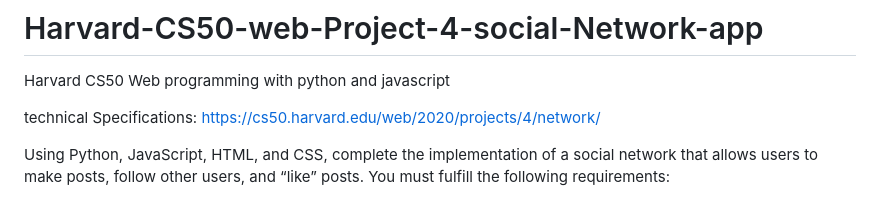
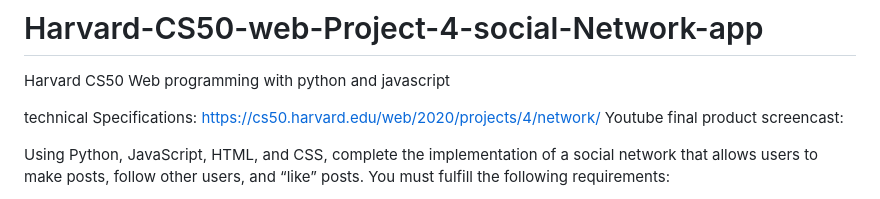
Before and after one commit to Ignaciolandeta/Harvard-CS50-web-Project-4-social-Network-app, a Markdown page: README.md, the part around the change. Drawn GitHub-style.

```diff
--- a/README.md
+++ b/README.md
@@ -3,6 +3,7 @@ Harvard CS50 Web programming with python and javascript
 
 technical Specifications:
 https://cs50.harvard.edu/web/2020/projects/4/network/
+Youtube final product screencast:
 
 Using Python, JavaScript, HTML, and CSS, complete the implementation of a social network that allows users to make posts, follow other users, and “like” posts. You must fulfill the following requirements:
 
```
